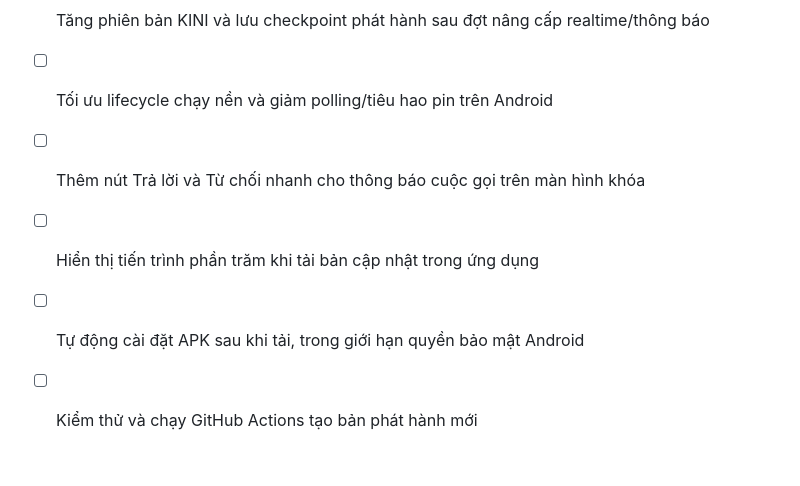
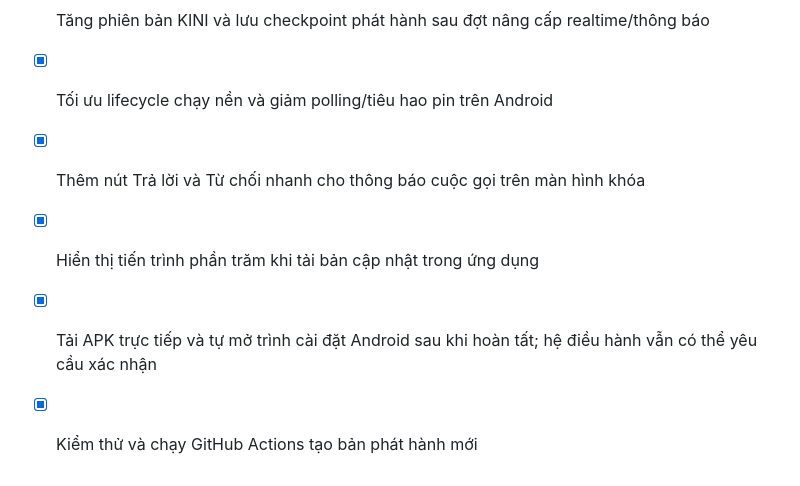
Before and after one commit to haitruongproqt1-a11y/KINI, a Markdown page: todo.md, the part around the change. Drawn GitHub-style.

Commit message:
Checkpoint: KINI 1.8.16 · Build 16 / GitHub Release v1.13: giảm polling Nearby/profile khi app không active và giãn chu kỳ đồng bộ để tiết kiệm pin; thêm Android notification category incoming_call với nút Trả lời/Từ chối nhanh; push cuộc gọi dùng channel calls ưu tiên cao; tải APK trực tiếp trong app với phần trăm và tự mở trình cài đặt Android sau khi hoàn tất; bổ sung REQUEST_INSTALL_PACKAGES. TypeScript, 23 regression test pass/1 skip, backend build pass. Workflow GitHub Actions 32997606646 đã build APK signed thành công và tạo Release v1.13 kèm checksum. Android vẫn có thể yêu cầu người dùng xác nhận cài đặt theo chính sách bảo mật hệ điều hành.

```diff
--- a/todo.md
+++ b/todo.md
@@ -193,8 +193,8 @@ _ Cập nhật: bỏ qua dòng ghi chú nếu không cần hiển thị cho ngư
 - [ ] Kiểm thử hồi quy push, avatar, nearby và gọi thoại/video trên hai Android thật
 - [x] Tăng phiên bản KINI và lưu checkpoint phát hành sau đợt nâng cấp realtime/thông báo
 
-- [ ] Tối ưu lifecycle chạy nền và giảm polling/tiêu hao pin trên Android
-- [ ] Thêm nút Trả lời và Từ chối nhanh cho thông báo cuộc gọi trên màn hình khóa
-- [ ] Hiển thị tiến trình phần trăm khi tải bản cập nhật trong ứng dụng
-- [ ] Tự động cài đặt APK sau khi tải, trong giới hạn quyền bảo mật Android
-- [ ] Kiểm thử và chạy GitHub Actions tạo bản phát hành mới
+- [x] Tối ưu lifecycle chạy nền và giảm polling/tiêu hao pin trên Android
+- [x] Thêm nút Trả lời và Từ chối nhanh cho thông báo cuộc gọi trên màn hình khóa
+- [x] Hiển thị tiến trình phần trăm khi tải bản cập nhật trong ứng dụng
+- [x] Tải APK trực tiếp và tự mở trình cài đặt Android sau khi hoàn tất; hệ điều hành vẫn có thể yêu cầu xác nhận
+- [x] Kiểm thử và chạy GitHub Actions tạo bản phát hành mới
```
